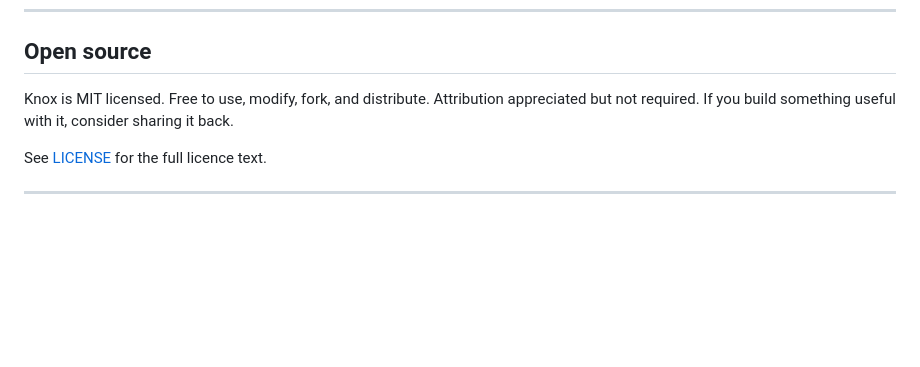
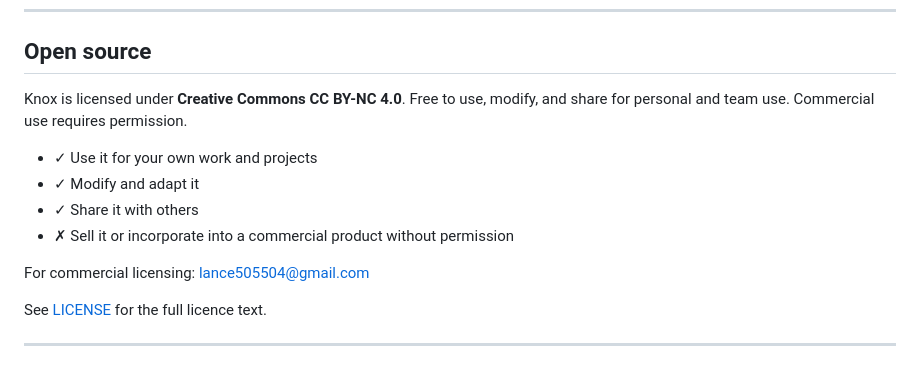
Before and after one commit to lance505504-tech/knox-public, a Markdown page: README.md, the part around the change. GitHub-like rendering; blank space fills up the shorter version.

Commit message:
Update licence to CC BY-NC 4.0 in README

```diff
--- a/README.md
+++ b/README.md
@@ -78,7 +78,14 @@ Without EmailJS, forgotten PINs require clearing Knox and re-importing from a ba
 
 ## Open source
 
-Knox is MIT licensed. Free to use, modify, fork, and distribute. Attribution appreciated but not required. If you build something useful with it, consider sharing it back.
+Knox is licensed under **Creative Commons CC BY-NC 4.0**. Free to use, modify, and share for personal and team use. Commercial use requires permission.
+
+- ✓ Use it for your own work and projects
+- ✓ Modify and adapt it
+- ✓ Share it with others
+- ✗ Sell it or incorporate into a commercial product without permission
+
+For commercial licensing: lance505504@gmail.com
 
 See [LICENSE](./LICENSE) for the full licence text.
 
```
